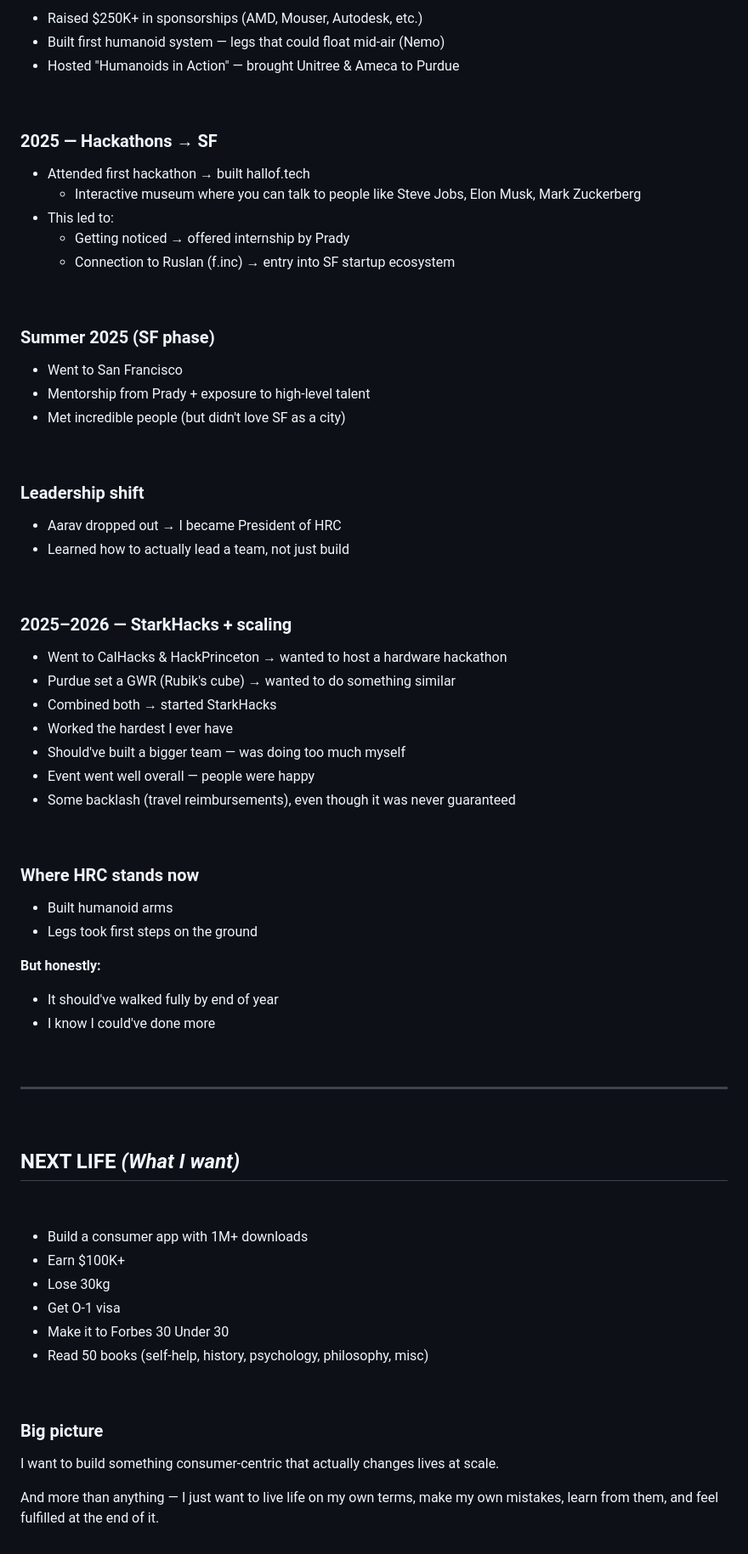
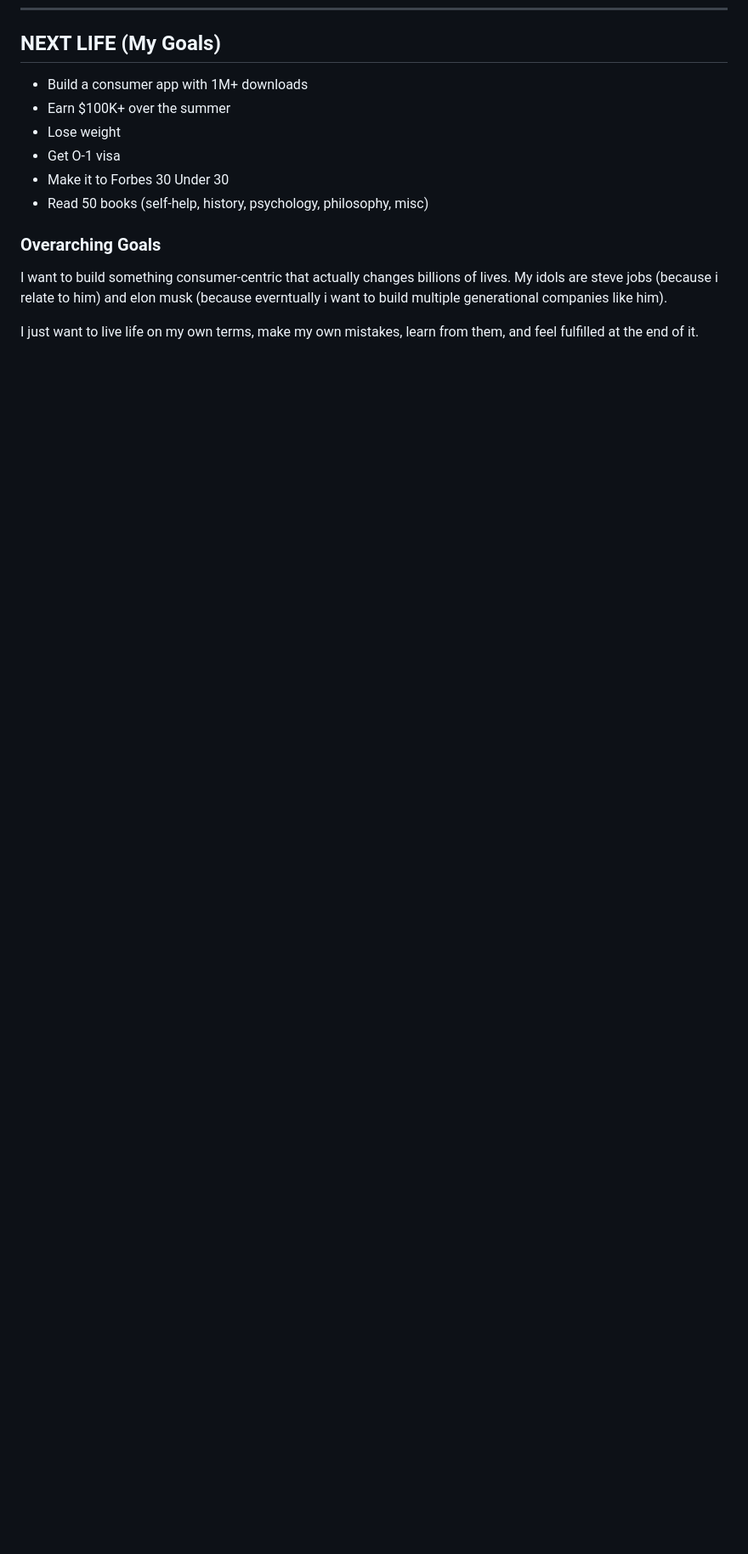
Before and after one commit to riddhiigupta/portfolio-website, a Markdown page: content/p1.md, the part around one of its changes. Shown at 85% size. Drawn GitHub-style; blank space fills up the shorter version.

```diff
--- a/content/p1.md
+++ b/content/p1.md
@@ -71,76 +65,14 @@
-- Raised $250K+ in sponsorships (AMD, Mouser, Autodesk, etc.)
-- Built first humanoid system — legs that could float mid-air (Nemo)
-- Hosted "Humanoids in Action" — brought Unitree & Ameca to Purdue
-
-&nbsp;
-
-### 2025 — Hackathons → SF
-
-- Attended first hackathon → built hallof.tech
-  - Interactive museum where you can talk to people like Steve Jobs, Elon Musk, Mark Zuckerberg
-- This led to:
-  - Getting noticed → offered internship by Prady
-  - Connection to Ruslan (f.inc) → entry into SF startup ecosystem
-
-&nbsp;
-
-### Summer 2025 (SF phase)
-
-- Went to San Francisco
-- Mentorship from Prady + exposure to high-level talent
-- Met incredible people (but didn't love SF as a city)
-
-&nbsp;
-
-### Leadership shift
-
-- Aarav dropped out → I became President of HRC
-- Learned how to actually lead a team, not just build
-
-&nbsp;
-
-### 2025–2026 — StarkHacks + scaling
-
-- Went to CalHacks & HackPrinceton → wanted to host a hardware hackathon
-- Purdue set a GWR (Rubik's cube) → wanted to do something similar
-- Combined both → started StarkHacks
-- Worked the hardest I ever have
-- Should've built a bigger team — was doing too much myself
-- Event went well overall — people were happy
-- Some backlash (travel reimbursements), even though it was never guaranteed
-
-&nbsp;
-
-### Where HRC stands now
-
-- Built humanoid arms
-- Legs took first steps on the ground
-
-**But honestly:**
-- It should've walked fully by end of year
-- I know I could've done more
-
-&nbsp;
-
----
-
-&nbsp;
-
-## **NEXT LIFE** *(What I want)*
-
-&nbsp;
+## NEXT LIFE (My Goals)
 
 - Build a consumer app with 1M+ downloads
-- Earn $100K+
-- Lose 30kg
+- Earn $100K+ over the summer
+- Lose weight
 - Get O-1 visa
 - Make it to Forbes 30 Under 30
 - Read 50 books (self-help, history, psychology, philosophy, misc)
 
-&nbsp;
+### Overarching Goals
 
-### Big picture
+I want to build something consumer-centric that actually changes billions of lives. My idols are steve jobs (because i relate to him) and elon musk (because everntually i want to build multiple generational companies like him).
 
-I want to build something consumer-centric that actually changes lives at scale.
-
-And more than anything — I just want to live life on my own terms, make my own mistakes, learn from them, and feel fulfilled at the end of it.
+I just want to live life on my own terms, make my own mistakes, learn from them, and feel fulfilled at the end of it.
```
Also changed, not shown: other parts of content/p1.md (+49 -55 lines).
